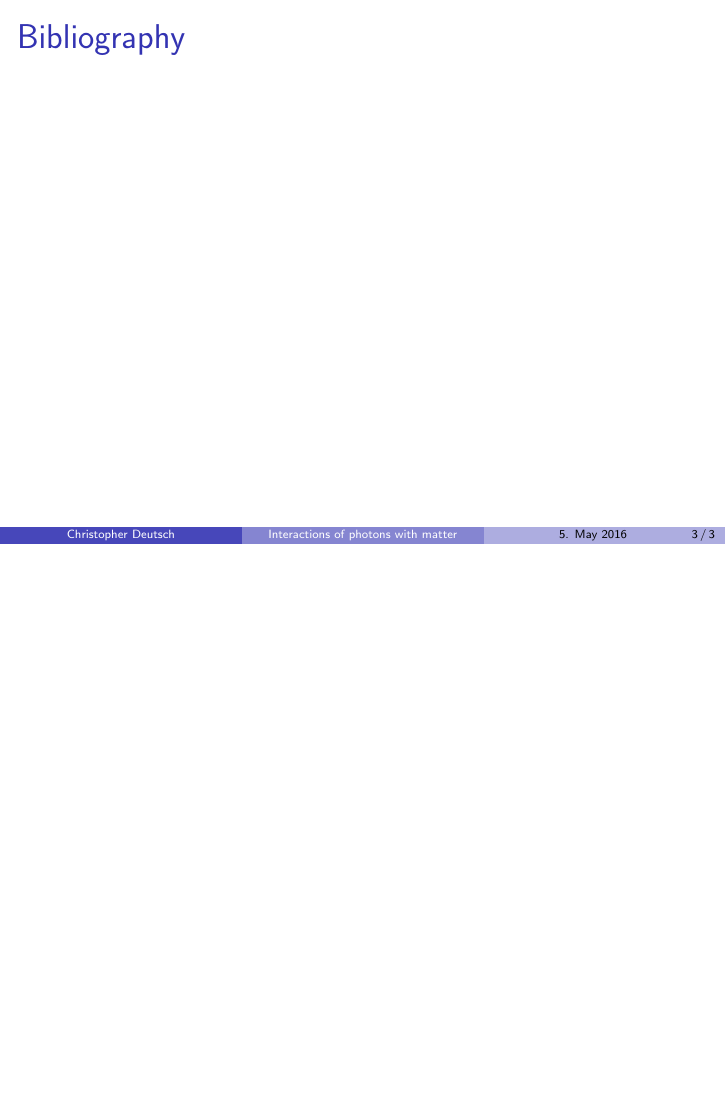
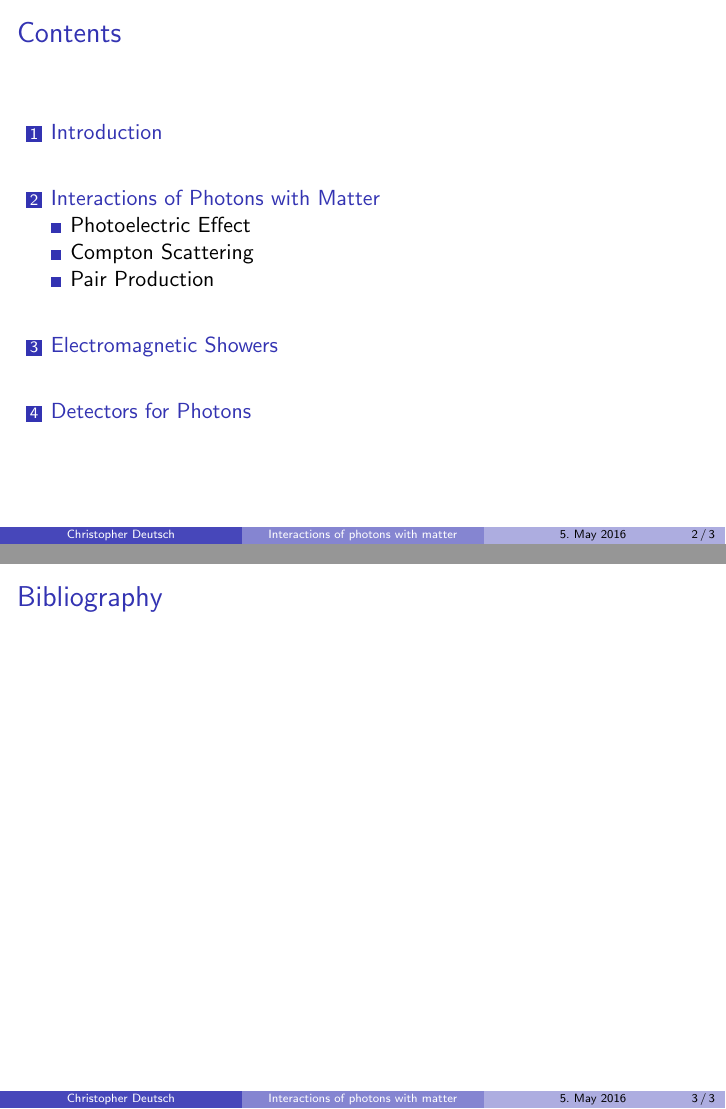
Before and after one commit to chrisdeutsch/photon, LaTeX slides (talk.tex): page 3 of 4 before the commit and pages 2 and 3 of 4 after it, the two joined at a grey line, the shorter picture padded with empty space. Compiled offline with pdfLaTeX.

Commit message:
Sections

```diff
--- a/talk.tex
+++ b/talk.tex
@@ -1,4 +1,4 @@
-\documentclass[12pt,xcolor=dvipsnames,professionalfonts]{beamer}
+\documentclass[11pt,xcolor=dvipsnames,professionalfonts]{beamer}
 
 % Pakete
 \usepackage[utf8]{inputenc}
@@ -48,9 +48,9 @@
 
 \institute[]
 {Rheinische Friedrich-Wilhelms-Universität Bonn \\
-Seminar on Detectors in Nuclear and Particle Physics -- Summer 16}
+Seminar on Detectors in Nuclear and Particle Physics -- SS16}
 
-\date{5. May 2016}
+\date{5.\ May 2016}
 
 %\setbeamercovered{transparent}
 %\setbeamertemplate{navigation symbols}{}
@@ -71,6 +71,20 @@ Seminar on Detectors in Nuclear and Particle Physics -- Summer 16}
 	\tableofcontents
 \end{frame}
 
+\section{Introduction}
+
+\section{Interactions of Photons with Matter}
+\subsection{Photoelectric Effect}
+
+\subsection{Compton Scattering}
+
+\subsection{Pair Production}
+
+\section{Electromagnetic Showers}
+
+\section{Detectors for Photons}
+
+
 \begin{frame}{Bibliography}
 	\begin{thebibliography}{9}
 	\end{thebibliography}
```
Also changed, not shown: 1 other file.
